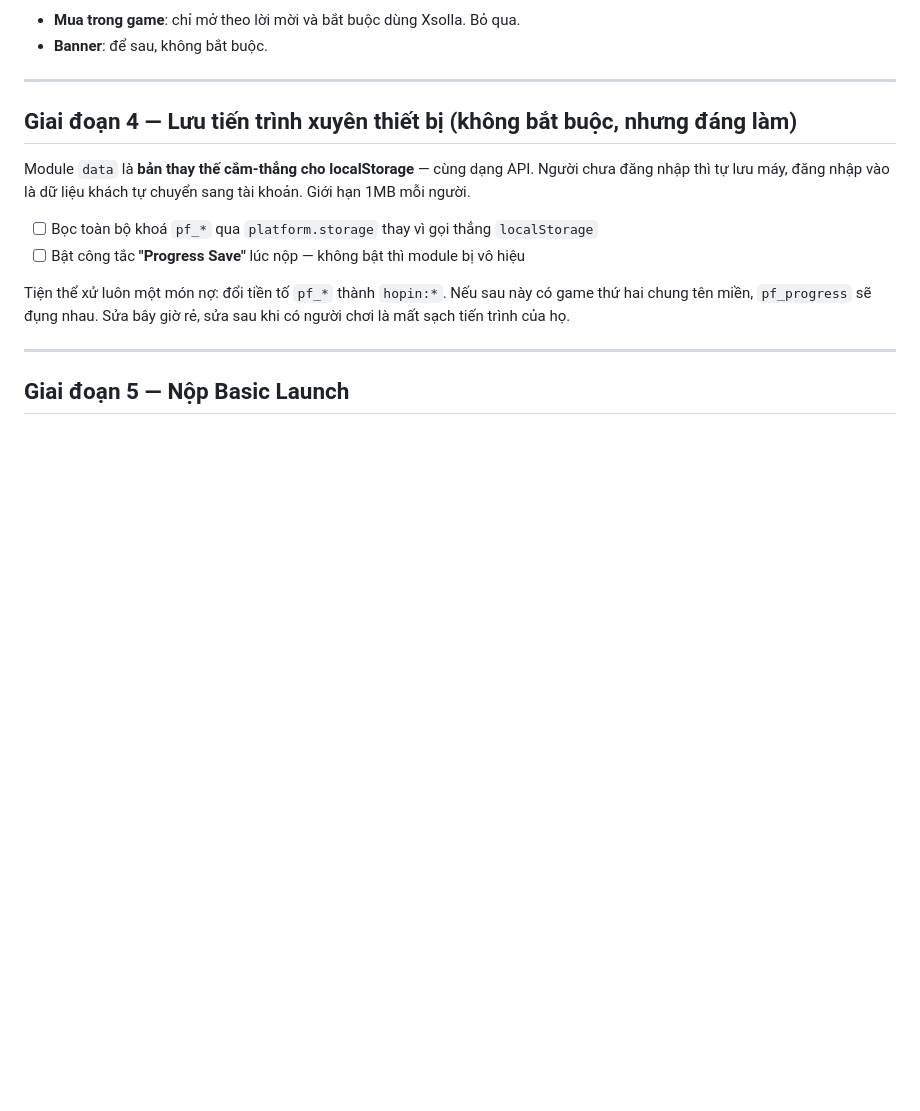
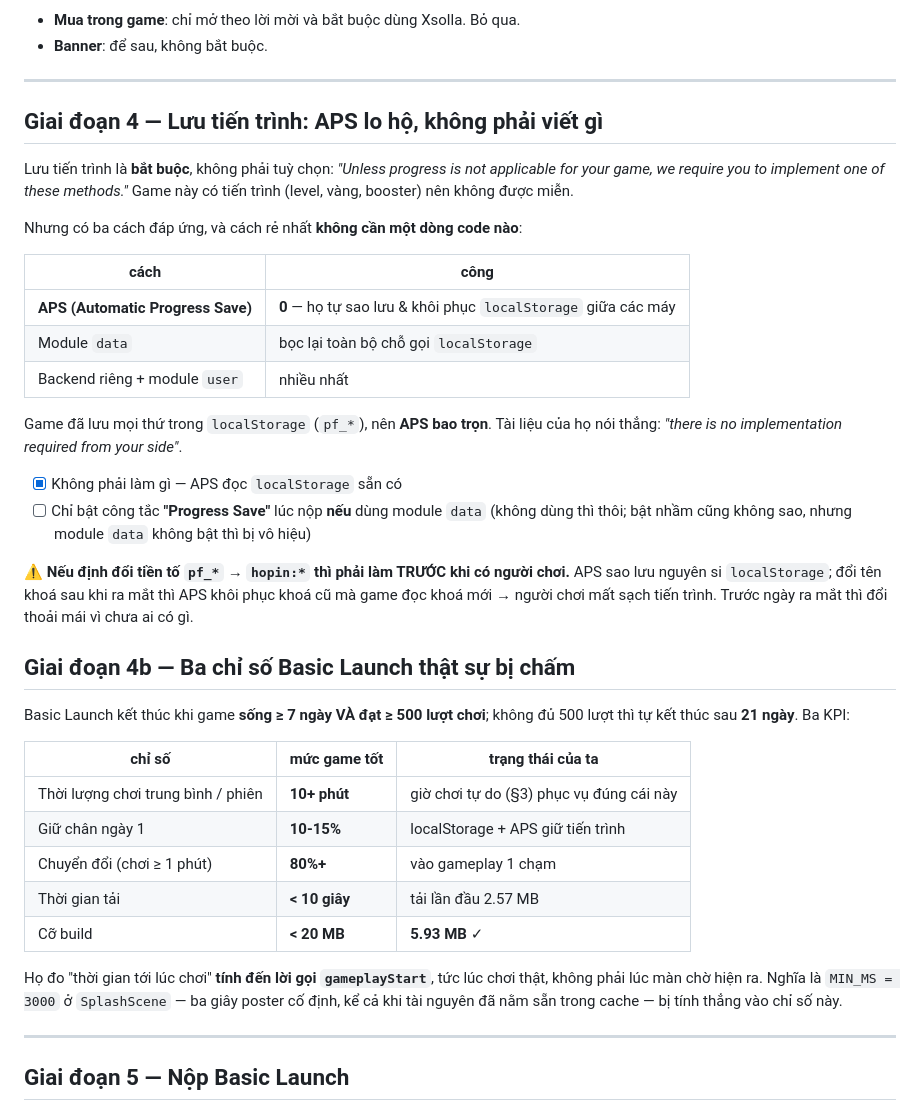
Before and after one commit to cuongpc19/Hopin, a Markdown page: CRAZYGAMES.md, the part around the change. Drawn GitHub-style; blank space fills up the shorter version.

Commit message:
Correct the progress-save plan, and record the KPIs Basic Launch actually grades
Two things I had wrong.

Progress saving is required, not optional — "unless progress is not applicable for
your game, we require you to implement one of these methods" — and this game has
levels, gold and boosters, so it does not qualify for the exception. But the
cheapest of the three ways needs no code at all: Automatic Progress Save backs up
and restores localStorage across devices by itself, and everything here already
lives in localStorage. Phase 4 shrinks from "wrap every storage call" to nothing.

That does add a timing constraint worth writing down: renaming the pf_* keys has to
happen before launch, never after. APS snapshots localStorage verbatim, so renamed
keys would be restored under the old names and read under the new ones, wiping
every player's progress.

Basic Launch also has published numbers, which beat my guesses: it ends after 7+
days AND 500+ plays (or 21 days if it never reaches 500), and grades average
session length (10+ min), day-1 retention (10-15%) and conversion to a minute of
play (80%+). Time-to-gameplay is measured to the gameplayStart call, which means
the fixed 3s splash counts against it.

Co-Authored-By: Claude Opus 5 <noreply@anthropic.com>

```diff
--- a/CRAZYGAMES.md
+++ b/CRAZYGAMES.md
@@ -199,18 +199,47 @@ vào gameplay ngay.
 
 ---
 
-## Giai đoạn 4 — Lưu tiến trình xuyên thiết bị (không bắt buộc, nhưng đáng làm)
+## Giai đoạn 4 — Lưu tiến trình: **APS lo hộ, không phải viết gì**
 
-Module `data` là **bản thay thế cắm-thẳng cho localStorage** — cùng dạng API.
-Người chưa đăng nhập thì tự lưu máy, đăng nhập vào là dữ liệu khách tự chuyển sang tài khoản.
-Giới hạn 1MB mỗi người.
+Lưu tiến trình là **bắt buộc**, không phải tuỳ chọn: *"Unless progress is not applicable for
+your game, we require you to implement one of these methods."* Game này có tiến trình (level,
+vàng, booster) nên không được miễn.
 
-- [ ] Bọc toàn bộ khoá `pf_*` qua `platform.storage` thay vì gọi thẳng `localStorage`
-- [ ] Bật công tắc **"Progress Save"** lúc nộp — không bật thì module bị vô hiệu
+Nhưng có ba cách đáp ứng, và cách rẻ nhất **không cần một dòng code nào**:
 
-Tiện thể xử luôn một món nợ: đổi tiền tố `pf_*` thành `hopin:*`. Nếu sau này có game thứ
-hai chung tên miền, `pf_progress` sẽ đụng nhau. Sửa bây giờ rẻ, sửa sau khi có người chơi
-là mất sạch tiến trình của họ.
+| cách | công |
+|---|---|
+| **APS (Automatic Progress Save)** | **0** — họ tự sao lưu & khôi phục `localStorage` giữa các máy |
+| Module `data` | bọc lại toàn bộ chỗ gọi `localStorage` |
+| Backend riêng + module `user` | nhiều nhất |
+
+Game đã lưu mọi thứ trong `localStorage` (`pf_*`), nên **APS bao trọn**. Tài liệu của họ nói
+thẳng: *"there is no implementation required from your side"*.
+
+- [x] Không phải làm gì — APS đọc `localStorage` sẵn có
+- [ ] Chỉ bật công tắc **"Progress Save"** lúc nộp **nếu** dùng module `data` (không dùng thì
+      thôi; bật nhầm cũng không sao, nhưng module `data` không bật thì bị vô hiệu)
+
+⚠ **Nếu định đổi tiền tố `pf_*` → `hopin:*` thì phải làm TRƯỚC khi có người chơi.** APS sao lưu
+nguyên si `localStorage`; đổi tên khoá sau khi ra mắt thì APS khôi phục khoá cũ mà game đọc
+khoá mới → người chơi mất sạch tiến trình. Trước ngày ra mắt thì đổi thoải mái vì chưa ai có gì.
+
+## Giai đoạn 4b — Ba chỉ số Basic Launch thật sự bị chấm
+
+Basic Launch kết thúc khi game **sống ≥ 7 ngày VÀ đạt ≥ 500 lượt chơi**; không đủ 500 lượt thì
+tự kết thúc sau **21 ngày**. Ba KPI:
+
+| chỉ số | mức game tốt | trạng thái của ta |
+|---|---|---|
+| Thời lượng chơi trung bình / phiên | **10+ phút** | giờ chơi tự do (§3) phục vụ đúng cái này |
+| Giữ chân ngày 1 | **10-15%** | localStorage + APS giữ tiến trình |
+| Chuyển đổi (chơi ≥ 1 phút) | **80%+** | vào gameplay 1 chạm |
+| Thời gian tải | **< 10 giây** | tải lần đầu 2.57 MB |
+| Cỡ build | **< 20 MB** | **5.93 MB** ✓ |
+
+Họ đo "thời gian tới lúc chơi" **tính đến lời gọi `gameplayStart`**, tức lúc chơi thật, không
+phải lúc màn chờ hiện ra. Nghĩa là `MIN_MS = 3000` ở `SplashScene` — ba giây poster cố định,
+kể cả khi tài nguyên đã nằm sẵn trong cache — bị tính thẳng vào chỉ số này.
 
 ---
 
```
